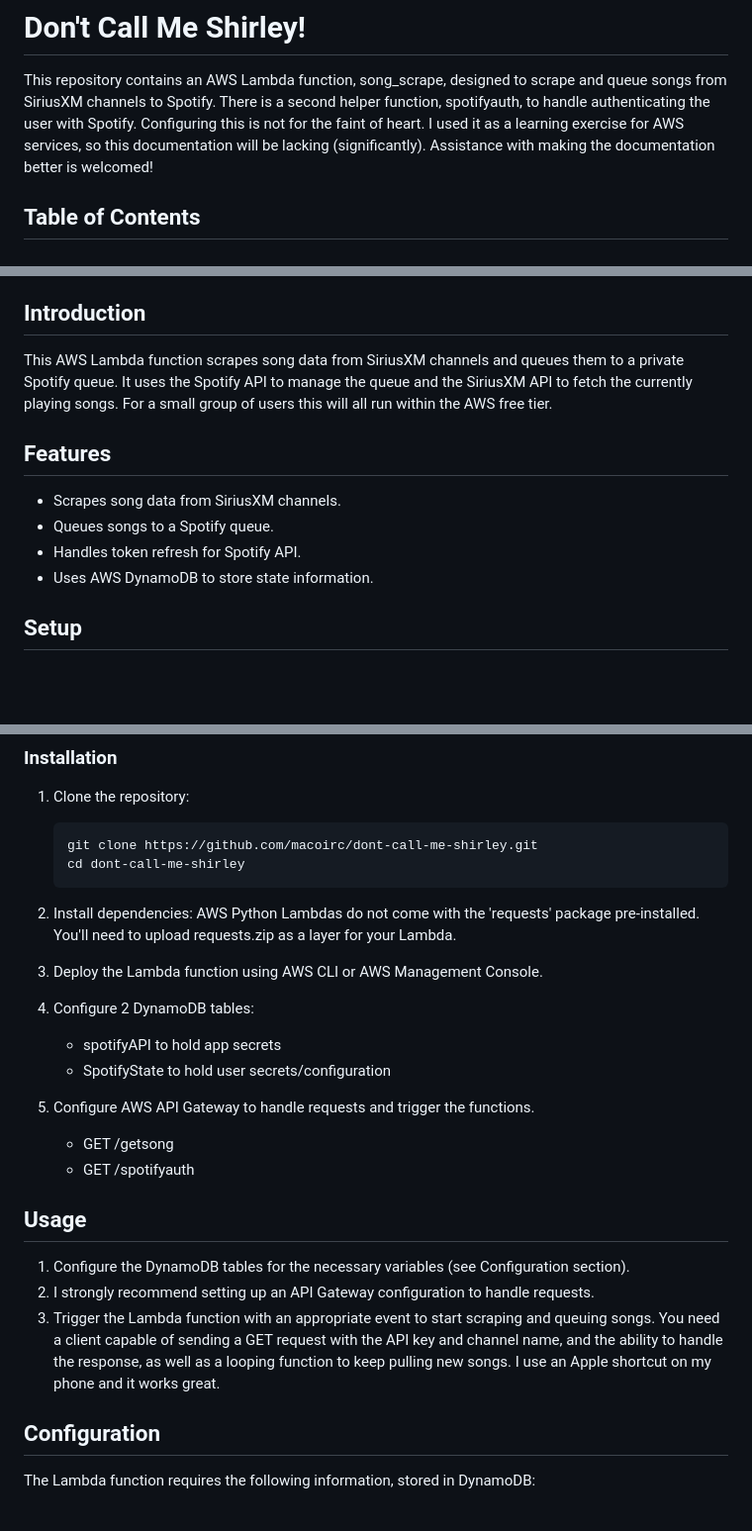
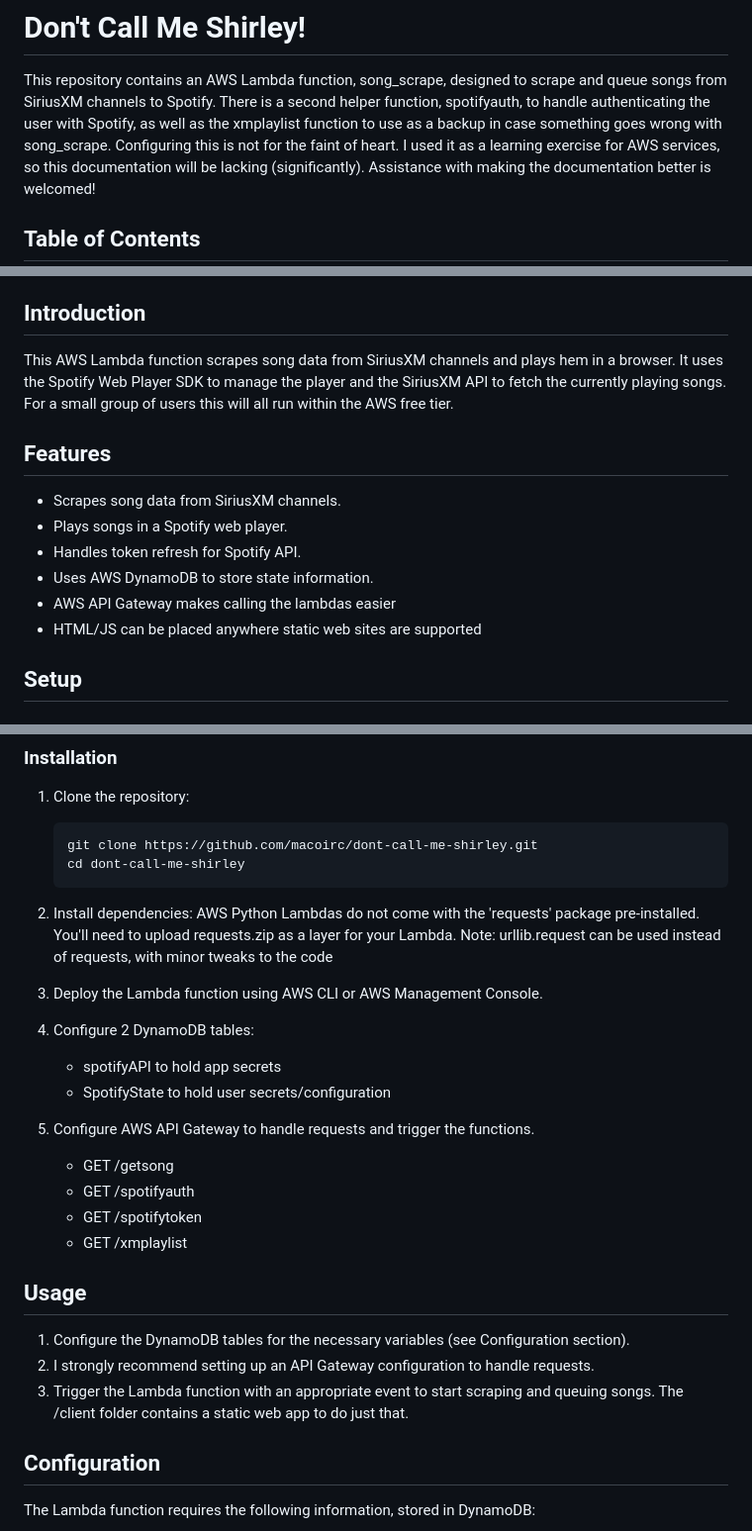
Before and after one commit to macoirc/dont-call-me-shirley, a Markdown page: README.md, 3 parts joined by grey strips. Shown: that part at 99% size. Drawn GitHub-style; blank space fills up the shorter version.

```diff
--- a/README.md
+++ b/README.md
@@ -1,7 +1,7 @@
 # Don't Call Me Shirley!
 
 This repository contains an AWS Lambda function, song_scrape, designed to scrape and queue songs from SiriusXM channels to Spotify.
-There is a second helper function, spotifyauth, to handle authenticating the user with Spotify.
+There is a second helper function, spotifyauth, to handle authenticating the user with Spotify, as well as the xmplaylist function to use as a backup in case something goes wrong with song_scrape.
 Configuring this is not for the faint of heart. I used it as a learning exercise for AWS services, so this documentation will be lacking (significantly).
 Assistance with making the documentation better is welcomed!
 
@@ -17,15 +17,17 @@ Assistance with making the documentation better is welcomed!
 
 ## Introduction
 
-This AWS Lambda function scrapes song data from SiriusXM channels and queues them to a private Spotify queue. It uses the Spotify API to manage the queue and the SiriusXM API to fetch the currently playing songs.
+This AWS Lambda function scrapes song data from SiriusXM channels and plays hem in a browser. It uses the Spotify Web Player SDK to manage the player and the SiriusXM API to fetch the currently playing songs.
 For a small group of users this will all run within the AWS free tier.
 
 ## Features
 
 - Scrapes song data from SiriusXM channels.
-- Queues songs to a Spotify queue.
+- Plays songs in a Spotify web player.
 - Handles token refresh for Spotify API.
 - Uses AWS DynamoDB to store state information.
+- AWS API Gateway makes calling the lambdas easier
+- HTML/JS can be placed anywhere static web sites are supported
 
 ## Setup
 
@@ -46,22 +48,25 @@ For a small group of users this will all run within the AWS free tier.
 
 2. Install dependencies:
     AWS Python Lambdas do not come with the 'requests' package pre-installed. You'll need to upload requests.zip as a layer for your Lambda.
+    Note: urllib.request can be used instead of requests, with minor tweaks to the code
 
-3. Deploy the Lambda function using AWS CLI or AWS Management Console.
+4. Deploy the Lambda function using AWS CLI or AWS Management Console.
 
-4. Configure 2 DynamoDB tables:
+5. Configure 2 DynamoDB tables:
     - spotifyAPI to hold app secrets
     - SpotifyState to hold user secrets/configuration
 
-5. Configure AWS API Gateway to handle requests and trigger the functions.
+6. Configure AWS API Gateway to handle requests and trigger the functions.
     - GET /getsong
     - GET /spotifyauth
+    - GET /spotifytoken
+    - GET /xmplaylist
 
 ## Usage
 
 1. Configure the DynamoDB tables for the necessary variables (see Configuration section).
 2. I strongly recommend setting up an API Gateway configuration to handle requests.
-3. Trigger the Lambda function with an appropriate event to start scraping and queuing songs. You need a client capable of sending a GET request with the API key and channel name, and the ability to handle the response, as well as a looping function to keep pulling new songs. I use an Apple shortcut on my phone and it works great.
+3. Trigger the Lambda function with an appropriate event to start scraping and queuing songs. The /client folder contains a static web app to do just that.
 
 ## Configuration
 
```
